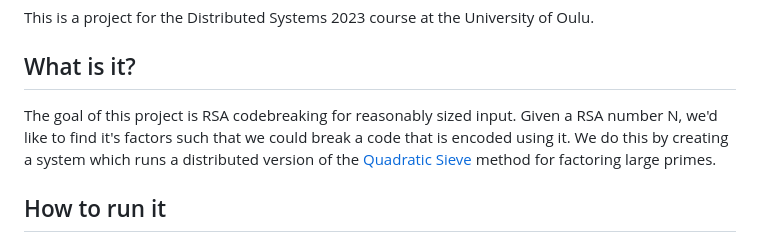
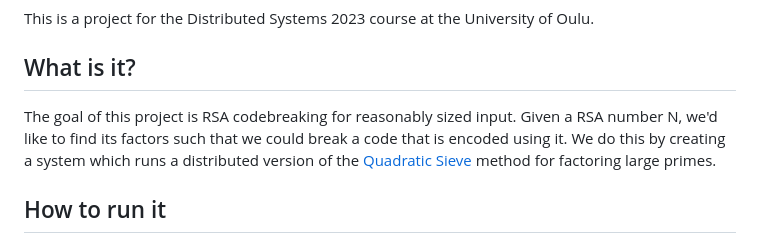
Before and after one commit to markzporter/distributed_systems_project, a Markdown page: README.md, the part around the change. Rendered like a GitHub page.

```diff
--- a/README.md
+++ b/README.md
@@ -1,7 +1,7 @@
 This is a project for the Distributed Systems 2023 course at the University of Oulu.
 
 ## What is it?
-The goal of this project is RSA codebreaking for reasonably sized input. Given a RSA number N, we'd like to find it's factors
+The goal of this project is RSA codebreaking for reasonably sized input. Given a RSA number N, we'd like to find its factors
 such that we could break a code that is encoded using it. We do this by creating a system which runs a distributed version of the [Quadratic Sieve](https://en.wikipedia.org/wiki/Quadratic_sieve) method for factoring large primes.
 
 ## How to run it
```
